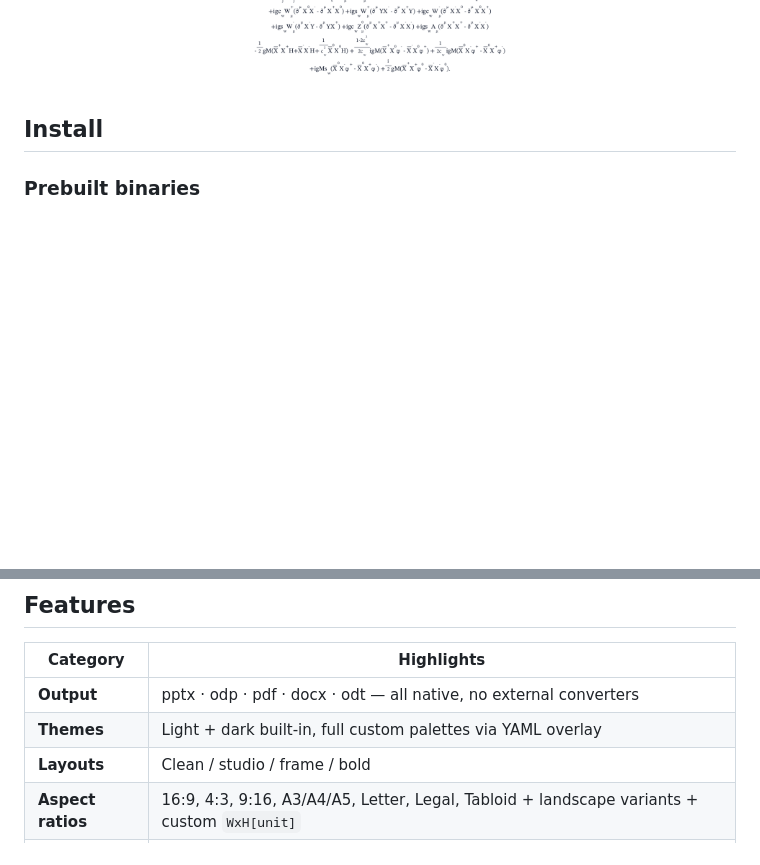
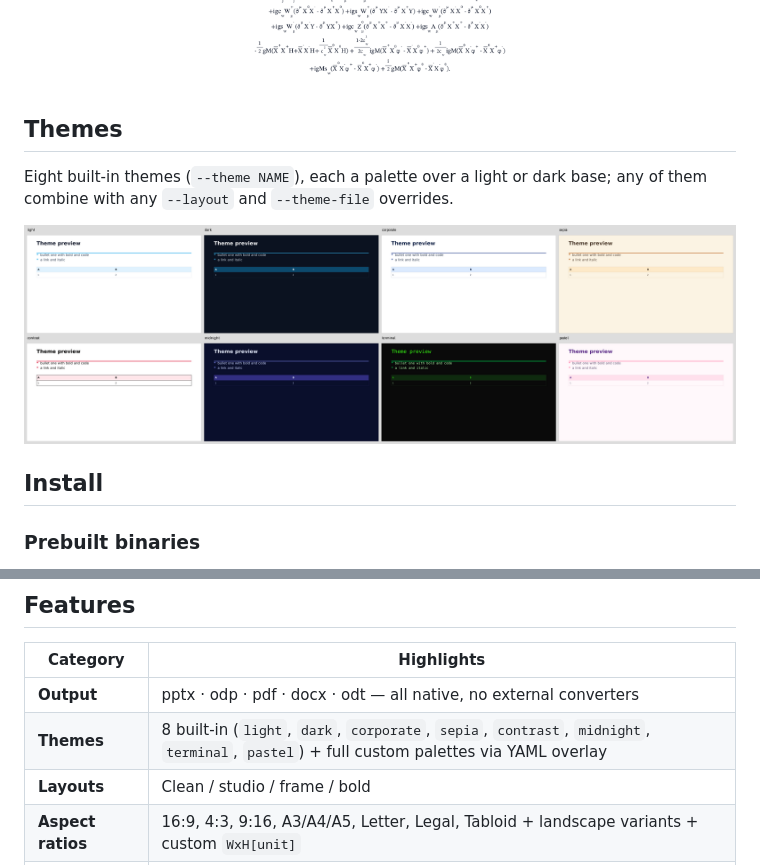
Before and after one commit to JavaPerformance/md2any, a Markdown page: README.md, 2 parts joined by grey strips. Rendered like a GitHub page; pictures changed too: docs/img/themes.png (added); blank space fills up the shorter version.

```diff
--- a/README.md
+++ b/README.md
@@ -64,6 +64,15 @@ A4 page ([source](examples/standard-model-lagrangian-a4.md)):
 
 <p align="center">
   <img src="docs/img/lagrangian.png" alt="The Standard Model Lagrangian rendered on one A4 page" width="62%">
+</p>
+
+## Themes
+
+Eight built-in themes (`--theme NAME`), each a palette over a light or dark
+base; any of them combine with any `--layout` and `--theme-file` overrides.
+
+<p align="center">
+  <img src="docs/img/themes.png" alt="The eight built-in themes: light, dark, corporate, sepia, contrast, midnight, terminal, pastel" width="100%">
 </p>
 
 ## Install
@@ -159,7 +168,7 @@ md2any --generate "a 5-slide intro to Rust ownership" -o intro.pptx  # AI draft
 | Category | Highlights |
 |----------|------------|
 | **Output** | pptx · odp · pdf · docx · odt — all native, no external converters |
-| **Themes** | Light + dark built-in, full custom palettes via YAML overlay |
+| **Themes** | 8 built-in (`light`, `dark`, `corporate`, `sepia`, `contrast`, `midnight`, `terminal`, `pastel`) + full custom palettes via YAML overlay |
 | **Layouts** | Clean / studio / frame / bold |
 | **Aspect ratios** | 16:9, 4:3, 9:16, A3/A4/A5, Letter, Legal, Tabloid + landscape variants + custom `WxH[unit]` |
 | **Markdown** | Lists (9 deep nesting), task lists, tables with column alignment (`:---:` / `---:`), dark-by-default code blocks (40+ tags incl. mainframe/IBM i, Haskell/BCPL, web/API/config, and `bf`), block quotes, footnotes, links (clickable), strike, inline code, inline `<svg>` |
```
Also changed, not shown: CHANGELOG.md (+5 -0 lines), 1 other file.
